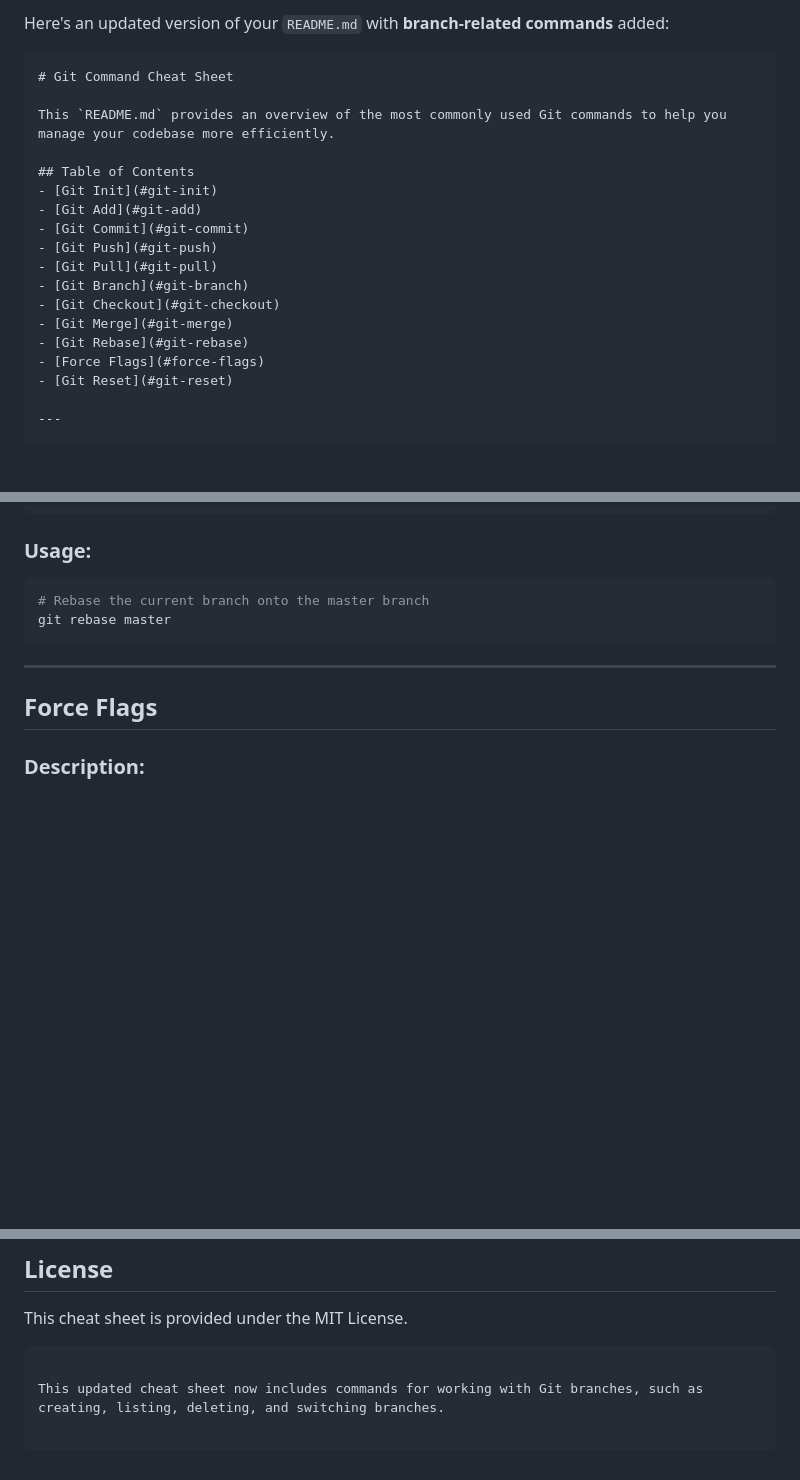
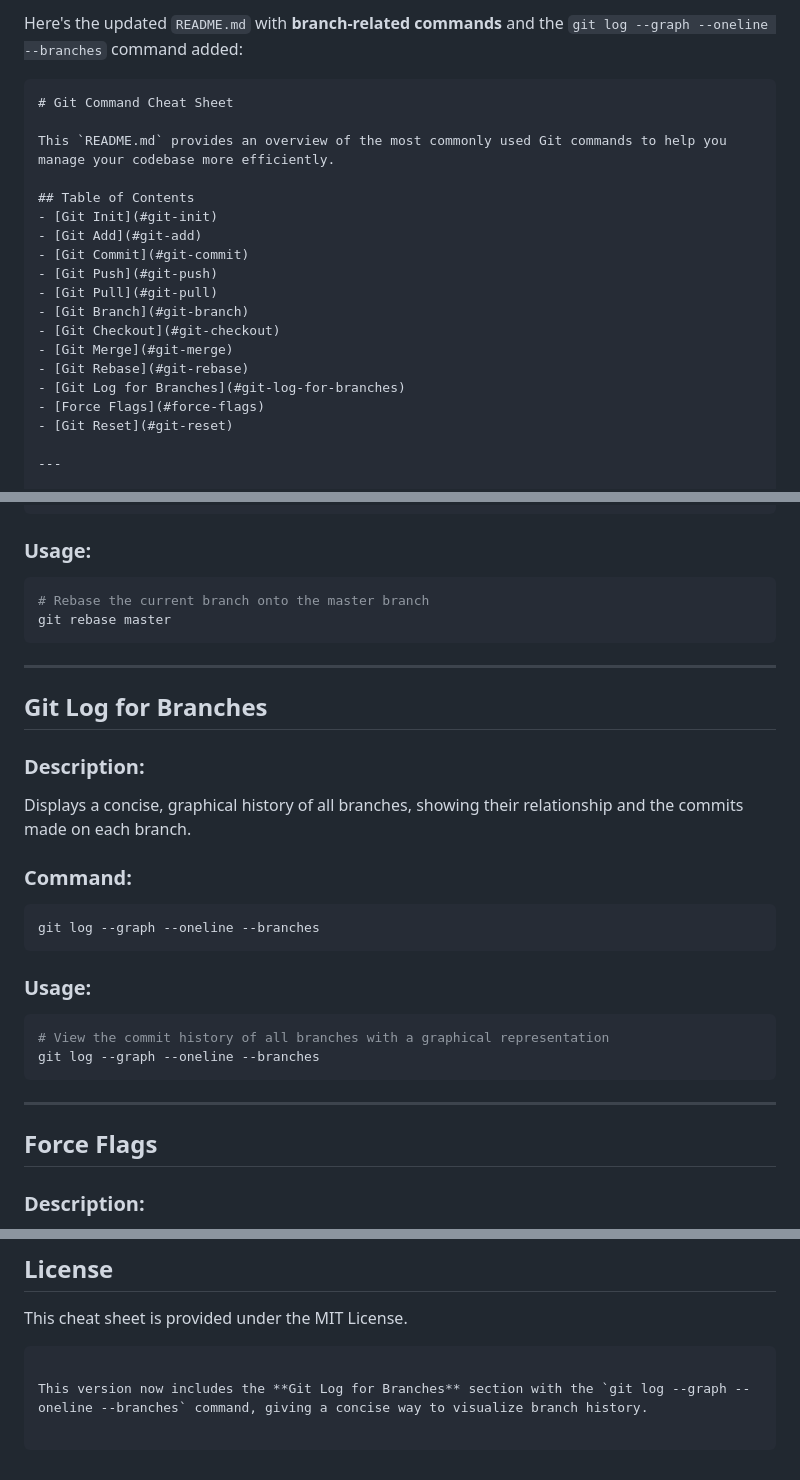
Before and after one commit to s2seweis/Git, a Markdown page: README.md, 3 parts joined by grey strips. Drawn GitHub-style; blank space fills up the shorter version.

Commit message:
Add git log --graph --oneline --branches

````diff
--- a/README.md
+++ b/README.md
@@ -1,4 +1,4 @@
-Here's an updated version of your `README.md` with **branch-related commands** added:
+Here's the updated `README.md` with **branch-related commands** and the `git log --graph --oneline --branches` command added:
 
 ```markdown
 # Git Command Cheat Sheet
@@ -15,6 +15,7 @@ This `README.md` provides an overview of the most commonly used Git commands to
 - [Git Checkout](#git-checkout)
 - [Git Merge](#git-merge)
 - [Git Rebase](#git-rebase)
+- [Git Log for Branches](#git-log-for-branches)
 - [Force Flags](#force-flags)
 - [Git Reset](#git-reset)
 
@@ -180,6 +181,22 @@ git rebase master
 
 ---
 
+## Git Log for Branches
+### Description:
+Displays a concise, graphical history of all branches, showing their relationship and the commits made on each branch.
+
+### Command:
+```bash
+git log --graph --oneline --branches
+```
+### Usage:
+```bash
+# View the commit history of all branches with a graphical representation
+git log --graph --oneline --branches
+```
+
+---
+
 ## Force Flags
 ### Description:
 Sometimes Git prevents destructive actions like overwriting commits. Force flags let you override these protections.
@@ -228,4 +245,4 @@ git reset --hard abc123
 This cheat sheet is provided under the MIT License.
 ```
 
-This updated cheat sheet now includes commands for working with Git branches, such as creating, listing, deleting, and switching branches.
+This version now includes the **Git Log for Branches** section with the `git log --graph --oneline --branches` command, giving a concise way to visualize branch history.
````
